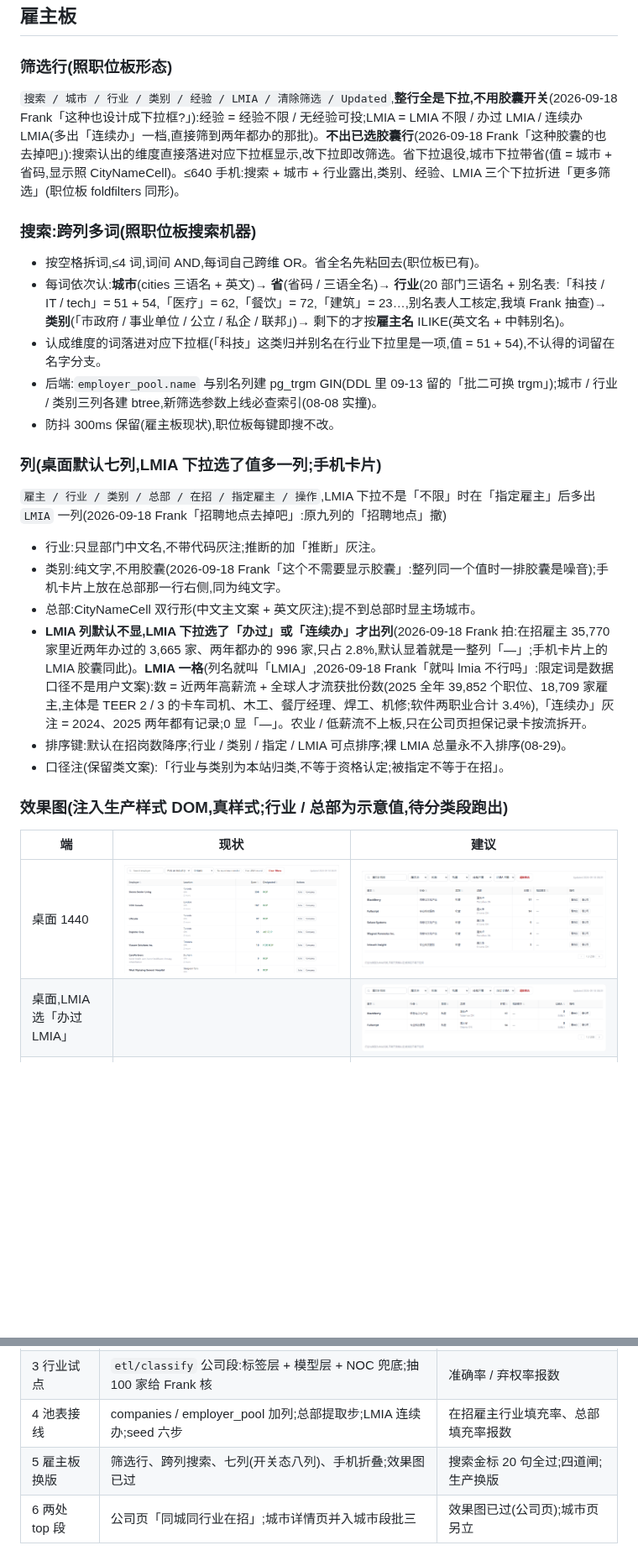
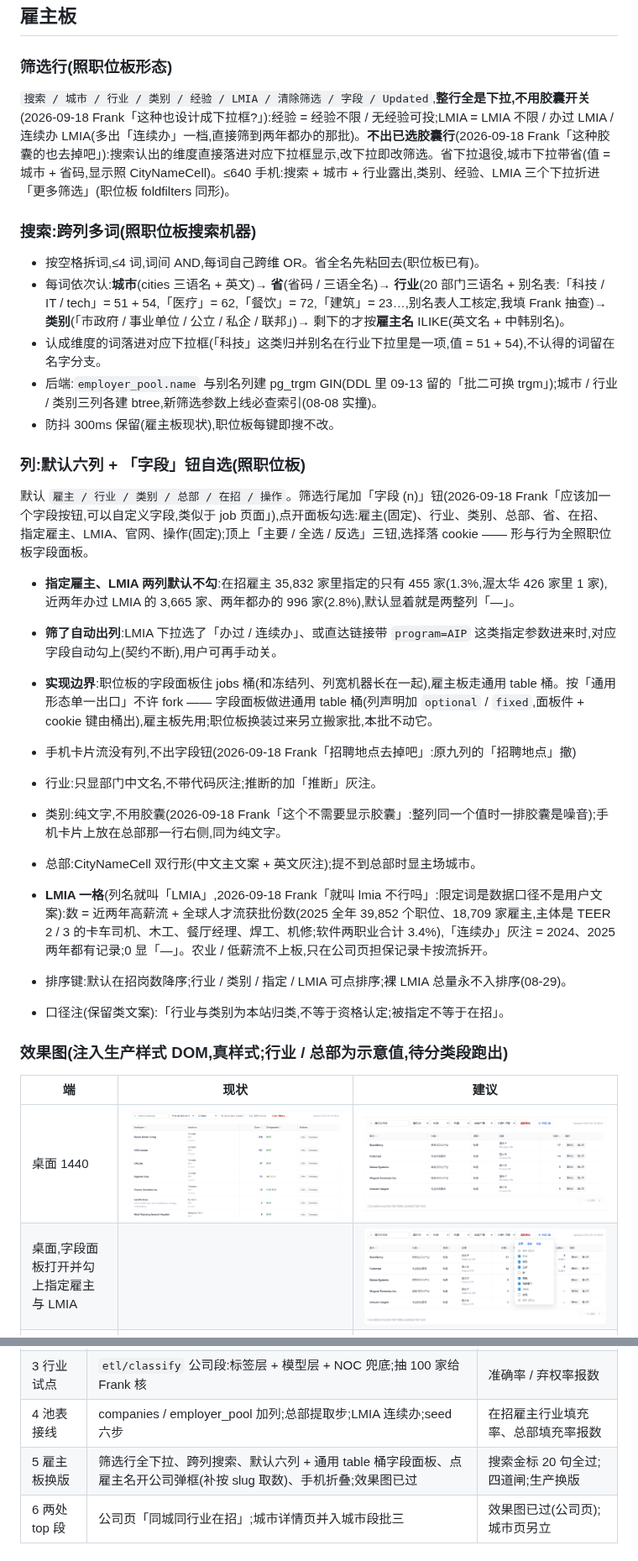
Before and after one commit to zhizhunbao/pnp-job-tracker, a Markdown page: docs/design/雇主分类与搜索-20260918.md, 2 parts joined by grey strips. Shown at 84% size. Drawn GitHub-style; pictures changed too: docs/design/img/雇主板分类-桌面-建议-20260918.png, docs/design/img/雇主板分类-桌面-建议字段面板-20260918.png (added), docs/design/img/雇主板分类-桌面-建议开LMIA-20260918.png (deleted); blank space fills up the shorter version.

Commit message:
docs(design): 雇主板加字段钮自选列 + 点雇主名开公司弹框(Frank「应该加一个字段按钮」「雇主弹框也加上」)[skip render]

```diff
--- a/docs/design/雇主分类与搜索-20260918.md
+++ b/docs/design/雇主分类与搜索-20260918.md
@@ -56,7 +56,7 @@
 
 ### 筛选行(照职位板形态)
 
-`搜索 / 城市 / 行业 / 类别 / 经验 / LMIA / 清除筛选 / Updated`,**整行全是下拉,不用胶囊开关**(2026-09-18 Frank「这种也设计成下拉框?」):经验 = 经验不限 / 无经验可投;LMIA = LMIA 不限 / 办过 LMIA / 连续办 LMIA(多出「连续办」一档,直接筛到两年都办的那批)。**不出已选胶囊行**(2026-09-18 Frank「这种胶囊的也去掉吧」):搜索认出的维度直接落进对应下拉框显示,改下拉即改筛选。省下拉退役,城市下拉带省(值 = 城市 + 省码,显示照 CityNameCell)。≤640 手机:搜索 + 城市 + 行业露出,类别、经验、LMIA 三个下拉折进「更多筛选」(职位板 foldfilters 同形)。
+`搜索 / 城市 / 行业 / 类别 / 经验 / LMIA / 清除筛选 / 字段 / Updated`,**整行全是下拉,不用胶囊开关**(2026-09-18 Frank「这种也设计成下拉框?」):经验 = 经验不限 / 无经验可投;LMIA = LMIA 不限 / 办过 LMIA / 连续办 LMIA(多出「连续办」一档,直接筛到两年都办的那批)。**不出已选胶囊行**(2026-09-18 Frank「这种胶囊的也去掉吧」):搜索认出的维度直接落进对应下拉框显示,改下拉即改筛选。省下拉退役,城市下拉带省(值 = 城市 + 省码,显示照 CityNameCell)。≤640 手机:搜索 + 城市 + 行业露出,类别、经验、LMIA 三个下拉折进「更多筛选」(职位板 foldfilters 同形)。
 
 ### 搜索:跨列多词(照职位板搜索机器)
 
@@ -66,14 +66,19 @@
 - 后端:`employer_pool.name` 与别名列建 pg_trgm GIN(DDL 里 09-13 留的「批二可换 trgm」);城市 / 行业 / 类别三列各建 btree,新筛选参数上线必查索引(08-08 实撞)。
 - 防抖 300ms 保留(雇主板现状),职位板每键即搜不改。
 
-### 列(桌面默认七列,LMIA 下拉选了值多一列;手机卡片)
+### 列:默认六列 + 「字段」钮自选(照职位板)
 
-`雇主 / 行业 / 类别 / 总部 / 在招 / 指定雇主 / 操作`,LMIA 下拉不是「不限」时在「指定雇主」后多出 `LMIA` 一列(2026-09-18 Frank「招聘地点去掉吧」:原九列的「招聘地点」撤)
+默认 `雇主 / 行业 / 类别 / 总部 / 在招 / 操作`。筛选行尾加「字段 (n)」钮(2026-09-18 Frank「应该加一个字段按钮,可以自定义字段,类似于 job 页面」),点开面板勾选:雇主(固定)、行业、类别、总部、省、在招、指定雇主、LMIA、官网、操作(固定);顶上「主要 / 全选 / 反选」三钮,选择落 cookie —— 形与行为全照职位板字段面板。
+
+- **指定雇主、LMIA 两列默认不勾**:在招雇主 35,832 家里指定的只有 455 家(1.3%,渥太华 426 家里 1 家),近两年办过 LMIA 的 3,665 家、两年都办的 996 家(2.8%),默认显着就是两整列「—」。
+- **筛了自动出列**:LMIA 下拉选了「办过 / 连续办」、或直达链接带 `program=AIP` 这类指定参数进来时,对应字段自动勾上(契约不断),用户可再手动关。
+- **实现边界**:职位板的字段面板住 jobs 桶(和冻结列、列宽机器长在一起),雇主板走通用 table 桶。按「通用形态单一出口」不许 fork —— 字段面板做进通用 table 桶(列声明加 `optional` / `fixed`,面板件 + cookie 键由桶出),雇主板先用;职位板换装过来另立搬家批,本批不动它。
+- 手机卡片流没有列,不出字段钮(2026-09-18 Frank「招聘地点去掉吧」:原九列的「招聘地点」撤)
 
 - 行业:只显部门中文名,不带代码灰注;推断的加「推断」灰注。
 - 类别:纯文字,不用胶囊(2026-09-18 Frank「这个不需要显示胶囊」:整列同一个值时一排胶囊是噪音);手机卡片上放在总部那一行右侧,同为纯文字。
 - 总部:CityNameCell 双行形(中文主文案 + 英文灰注);提不到总部时显主场城市。
-- **LMIA 列默认不显,LMIA 下拉选了「办过」或「连续办」才出列**(2026-09-18 Frank 拍:在招雇主 35,770 家里近两年办过的 3,665 家、两年都办的 996 家,只占 2.8%,默认显着就是一整列「—」;手机卡片上的 LMIA 胶囊同此)。**LMIA 一格**(列名就叫「LMIA」,2026-09-18 Frank「就叫 lmia 不行吗」:限定词是数据口径不是用户文案):数 = 近两年高薪流 + 全球人才流获批份数(2025 全年 39,852 个职位、18,709 家雇主,主体是 TEER 2 / 3 的卡车司机、木工、餐厅经理、焊工、机修;软件两职业合计 3.4%),「连续办」灰注 = 2024、2025 两年都有记录;0 显「—」。农业 / 低薪流不上板,只在公司页担保记录卡按流拆开。
+- **LMIA 一格**(列名就叫「LMIA」,2026-09-18 Frank「就叫 lmia 不行吗」:限定词是数据口径不是用户文案):数 = 近两年高薪流 + 全球人才流获批份数(2025 全年 39,852 个职位、18,709 家雇主,主体是 TEER 2 / 3 的卡车司机、木工、餐厅经理、焊工、机修;软件两职业合计 3.4%),「连续办」灰注 = 2024、2025 两年都有记录;0 显「—」。农业 / 低薪流不上板,只在公司页担保记录卡按流拆开。
 - 排序键:默认在招岗数降序;行业 / 类别 / 指定 / LMIA 可点排序;裸 LMIA 总量永不入排序(08-29)。
 - 口径注(保留类文案):「行业与类别为本站归类,不等于资格认定;被指定不等于在招」。
 
@@ -82,5 +87,5 @@
 | 端 | 现状 | 建议 |
 |---|---|---|
 | 桌面 1440 | ![](img/雇主板分类-桌面-现状-20260918.png) | ![](img/雇主板分类-桌面-建议-20260918.png) |
-| 桌面,LMIA 选「办过 LMIA」 | | ![](img/雇主板分类-桌面-建议开LMIA-20260918.png) |
+| 桌面,字段面板打开并勾上指定雇主与 LMIA | | ![](img/雇主板分类-桌面-建议字段面板-20260918.png) |
 | 手机 375 | ![](img/雇主板分类-手机-现状-20260918.png) | ![](img/雇主板分类-手机-建议-20260918.png) |
@@ -133,7 +146,7 @@
 | 2 类目与映射 | statcan 域 NAICS 表(20 / 99 三语);Jobillico 映射表补完 27 空格;行业别名表 | 条数与官方一致;映射表 Frank 抽查 |
 | 3 行业试点 | `etl/classify` 公司段:标签层 + 模型层 + NOC 兜底;抽 100 家给 Frank 核 | 准确率 / 弃权率报数 |
 | 4 池表接线 | companies / employer_pool 加列;总部提取步;LMIA 连续办;seed 六步 | 在招雇主行业填充率、总部填充率报数 |
-| 5 雇主板换版 | 筛选行、跨列搜索、七列(开关态八列)、手机折叠;效果图已过 | 搜索金标 20 句全过;四道闸;生产换版 |
+| 5 雇主板换版 | 筛选行全下拉、跨列搜索、默认六列 + 通用 table 桶字段面板、点雇主名开公司弹框(补按 slug 取数)、手机折叠;效果图已过 | 搜索金标 20 句全过;四道闸;生产换版 |
 | 6 两处 top 段 | 公司页「同城同行业在招」;城市详情页并入城市段批三 | 效果图已过(公司页);城市页另立 |
 
 ## 已拍 / 待拍
```
Also changed, not shown: other parts of docs/design/雇主分类与搜索-20260918.md (+11 -1 lines).
